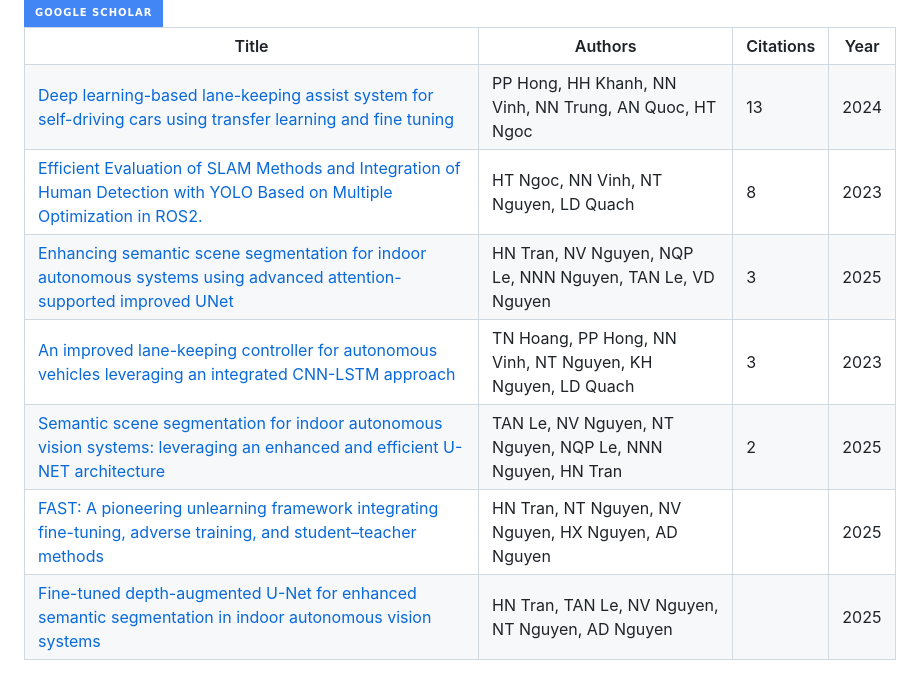
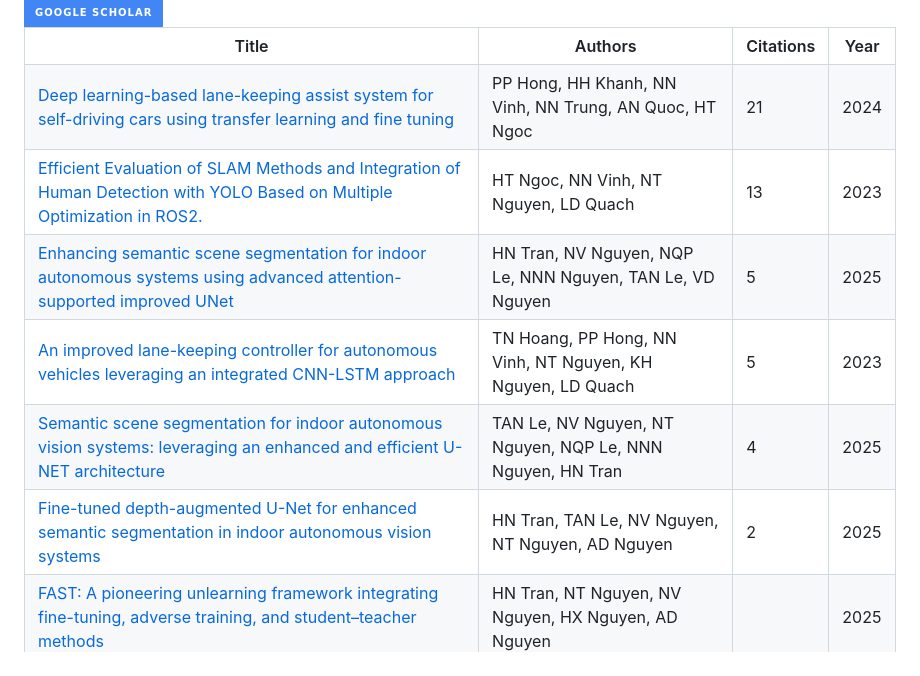
Before and after one commit to Winter24/Winter24, a Markdown page: README.md, the part around one of its changes. Drawn GitHub-style; badges without logos.

Commit message:
update Readme profile

```diff
--- a/README.md
+++ b/README.md
@@ -98,30 +98,36 @@
   <tr>
      <td><a href="https://scholar.google.com/citations?view_op=view_citation&hl=en&user=ztzAuOMAAAAJ&citation_for_view=ztzAuOMAAAAJ:9yKSN-GCB0IC">Deep learning-based lane-keeping assist system for self-driving cars using transfer learning and fine tuning</a></td>
     <td>PP Hong, HH Khanh, NN Vinh, NN Trung, AN Quoc, HT Ngoc</td>
-    <td>13</td>
+    <td>21</td>
     <td>2024</td>
   </tr>
   <tr>
      <td><a href="https://scholar.google.com/citations?view_op=view_citation&hl=en&user=ztzAuOMAAAAJ&citation_for_view=ztzAuOMAAAAJ:d1gkVwhDpl0C">Efficient Evaluation of SLAM Methods and Integration of Human Detection with YOLO Based on Multiple Optimization in ROS2.</a></td>
     <td>HT Ngoc, NN Vinh, NT Nguyen, LD Quach</td>
-    <td>8</td>
+    <td>13</td>
     <td>2023</td>
   </tr>
   <tr>
      <td><a href="https://scholar.google.com/citations?view_op=view_citation&hl=en&user=ztzAuOMAAAAJ&citation_for_view=ztzAuOMAAAAJ:2osOgNQ5qMEC">Enhancing semantic scene segmentation for indoor autonomous systems using advanced attention-supported improved UNet</a></td>
     <td>HN Tran, NV Nguyen, NQP Le, NNN Nguyen, TAN Le, VD Nguyen</td>
-    <td>3</td>
+    <td>5</td>
     <td>2025</td>
   </tr>
   <tr>
      <td><a href="https://scholar.google.com/citations?view_op=view_citation&hl=en&user=ztzAuOMAAAAJ&citation_for_view=ztzAuOMAAAAJ:u-x6o8ySG0sC">An improved lane-keeping controller for autonomous vehicles leveraging an integrated CNN-LSTM approach</a></td>
     <td>TN Hoang, PP Hong, NN Vinh, NT Nguyen, KH Nguyen, LD Quach</td>
-    <td>3</td>
+    <td>5</td>
     <td>2023</td>
   </tr>
   <tr>
      <td><a href="https://scholar.google.com/citations?view_op=view_citation&hl=en&user=ztzAuOMAAAAJ&citation_for_view=ztzAuOMAAAAJ:UeHWp8X0CEIC">Semantic scene segmentation for indoor autonomous vision systems: leveraging an enhanced and efficient U-NET architecture</a></td>
     <td>TAN Le, NV Nguyen, NT Nguyen, NQP Le, NNN Nguyen, HN Tran</td>
+    <td>4</td>
+    <td>2025</td>
+  </tr>
+  <tr>
+     <td><a href="https://scholar.google.com/citations?view_op=view_citation&hl=en&user=ztzAuOMAAAAJ&citation_for_view=ztzAuOMAAAAJ:IjCSPb-OGe4C">Fine-tuned depth-augmented U-Net for enhanced semantic segmentation in indoor autonomous vision systems</a></td>
+    <td>HN Tran, TAN Le, NV Nguyen, NT Nguyen, AD Nguyen</td>
     <td>2</td>
     <td>2025</td>
   </tr>
@@ -131,11 +137,5 @@
     <td></td>
     <td>2025</td>
   </tr>
-  <tr>
-     <td><a href="https://scholar.google.com/citations?view_op=view_citation&hl=en&user=ztzAuOMAAAAJ&citation_for_view=ztzAuOMAAAAJ:IjCSPb-OGe4C">Fine-tuned depth-augmented U-Net for enhanced semantic segmentation in indoor autonomous vision systems</a></td>
-    <td>HN Tran, TAN Le, NV Nguyen, NT Nguyen, AD Nguyen</td>
-    <td></td>
-    <td>2025</td>
-  </tr>
 </table>
 
```
Also changed, not shown: other parts of README.md (+1 -1 lines).
